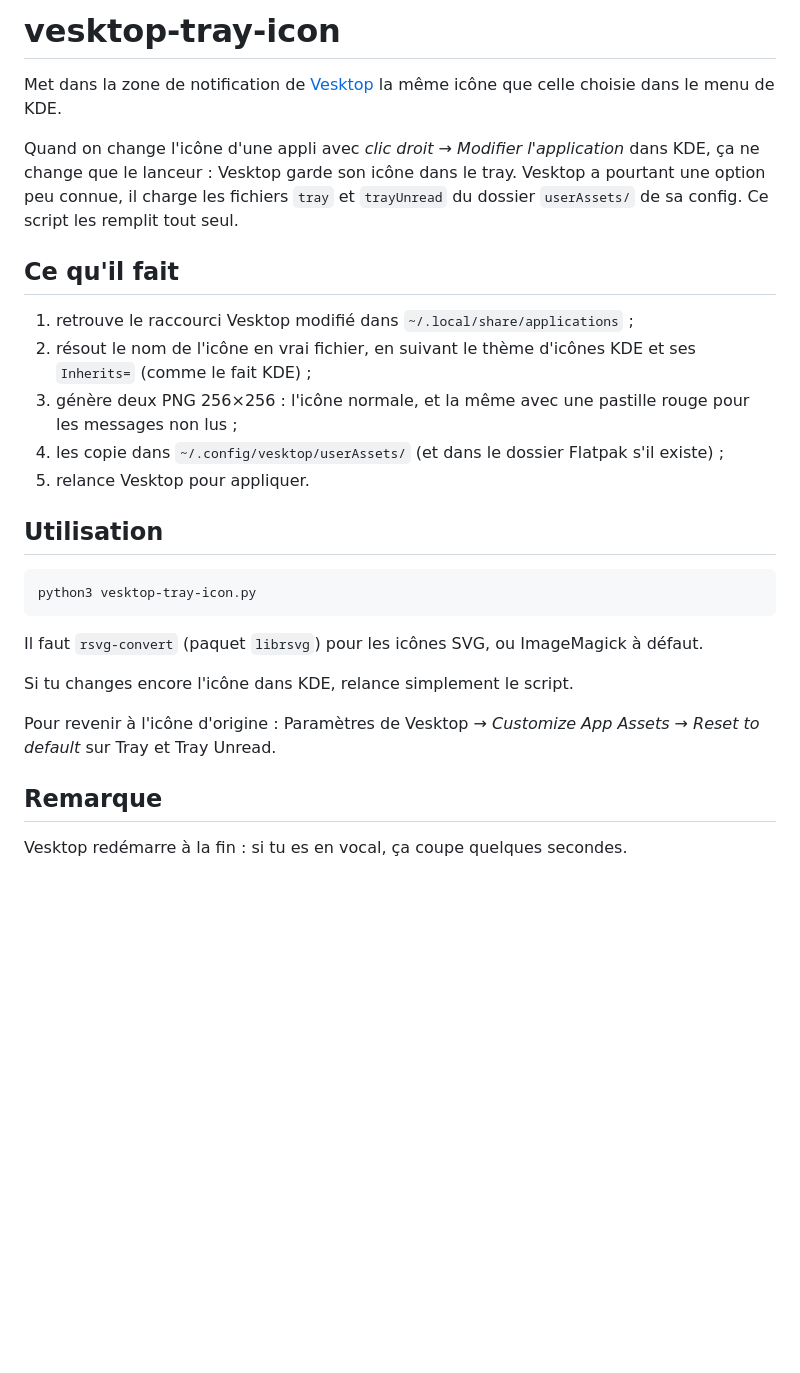
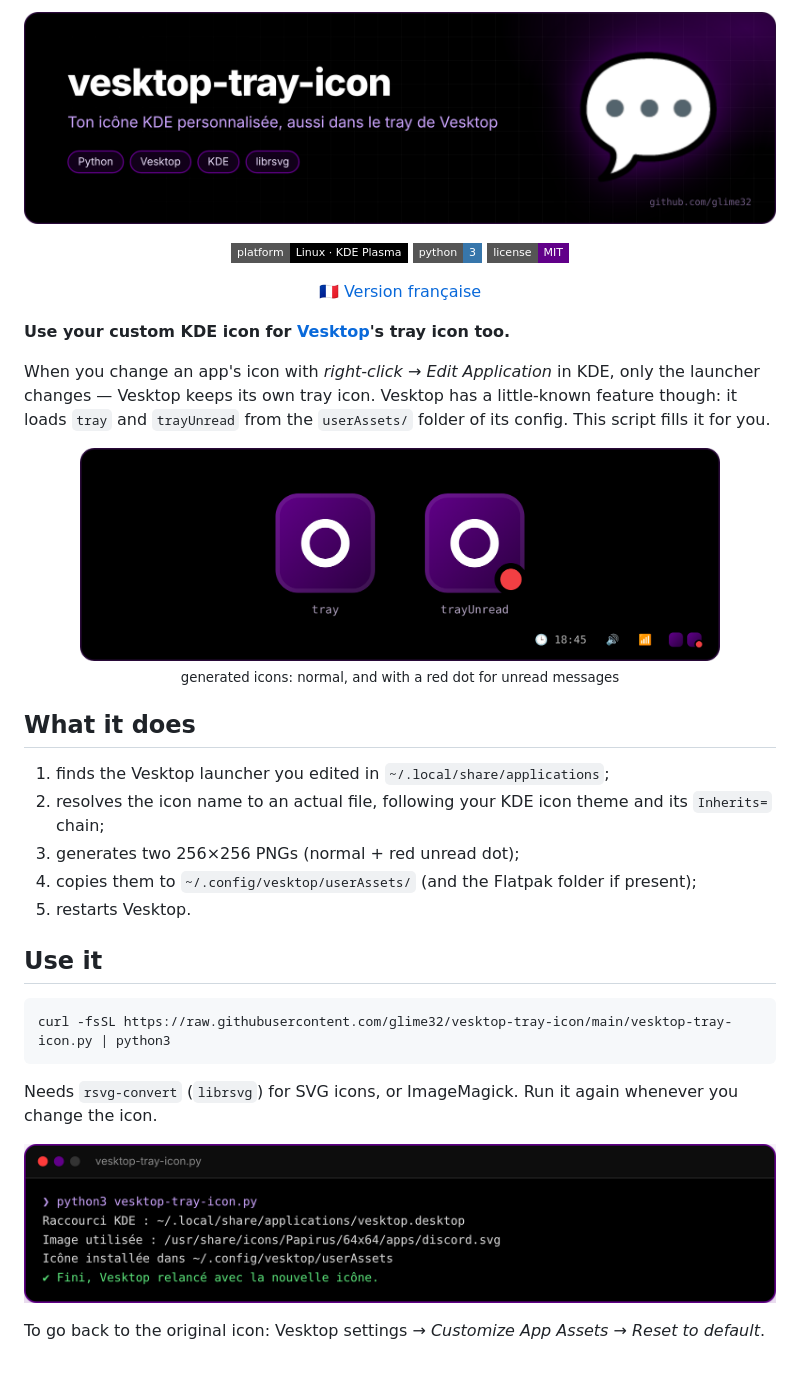
Before and after one commit to glime32/vesktop-tray-icon, a Markdown page: README.md, the part around the change. Rendered like a GitHub page; pictures changed too: docs/banner-vesktop-tray-icon.png (added), docs/vesktop-run.png (added), docs/vesktop-tray.png (added); badges without logos; blank space fills up the shorter version.

Commit message:
README en anglais, captures et visuels

````diff
--- a/README.md
+++ b/README.md
@@ -1,29 +1,31 @@
-# vesktop-tray-icon
+<p align="center"><img src="docs/banner-vesktop-tray-icon.png" alt="vesktop-tray-icon" width="100%"></p>
 
-Met dans la zone de notification de [Vesktop](https://github.com/Vencord/Vesktop) la même icône que celle choisie dans le menu de KDE.
+<p align="center"><img src="https://img.shields.io/badge/platform-Linux%20·%20KDE%20Plasma-000000?style=flat-square" alt="platform"> <img src="https://img.shields.io/badge/python-3-3776ab?style=flat-square" alt="python"> <img src="https://img.shields.io/badge/license-MIT-610089?style=flat-square" alt="license"></p>
 
-Quand on change l'icône d'une appli avec *clic droit → Modifier l'application* dans KDE, ça ne change que le lanceur : Vesktop garde son icône dans le tray. Vesktop a pourtant une option peu connue, il charge les fichiers `tray` et `trayUnread` du dossier `userAssets/` de sa config. Ce script les remplit tout seul.
+<p align="center"><a href="README.fr.md">🇫🇷 Version française</a></p>
 
-## Ce qu'il fait
+**Use your custom KDE icon for [Vesktop](https://github.com/Vencord/Vesktop)'s tray icon too.**
 
-1. retrouve le raccourci Vesktop modifié dans `~/.local/share/applications` ;
-2. résout le nom de l'icône en vrai fichier, en suivant le thème d'icônes KDE et ses `Inherits=` (comme le fait KDE) ;
-3. génère deux PNG 256×256 : l'icône normale, et la même avec une pastille rouge pour les messages non lus ;
-4. les copie dans `~/.config/vesktop/userAssets/` (et dans le dossier Flatpak s'il existe) ;
-5. relance Vesktop pour appliquer.
+When you change an app's icon with *right-click → Edit Application* in KDE, only the launcher changes — Vesktop keeps its own tray icon. Vesktop has a little-known feature though: it loads `tray` and `trayUnread` from the `userAssets/` folder of its config. This script fills it for you.
 
-## Utilisation
+<p align="center"><img src="docs/vesktop-tray.png" width="640" alt="tray and trayUnread"><br><sub>generated icons: normal, and with a red dot for unread messages</sub></p>
+
+## What it does
+
+1. finds the Vesktop launcher you edited in `~/.local/share/applications`;
+2. resolves the icon name to an actual file, following your KDE icon theme and its `Inherits=` chain;
+3. generates two 256×256 PNGs (normal + red unread dot);
+4. copies them to `~/.config/vesktop/userAssets/` (and the Flatpak folder if present);
+5. restarts Vesktop.
+
+## Use it
 
 ```bash
-python3 vesktop-tray-icon.py
+curl -fsSL https://raw.githubusercontent.com/glime32/vesktop-tray-icon/main/vesktop-tray-icon.py | python3
 ```
 
-Il faut `rsvg-convert` (paquet `librsvg`) pour les icônes SVG, ou ImageMagick à défaut.
+Needs `rsvg-convert` (`librsvg`) for SVG icons, or ImageMagick. Run it again whenever you change the icon.
 
-Si tu changes encore l'icône dans KDE, relance simplement le script.
+<p align="center"><img src="docs/vesktop-run.png" width="760" alt="run"></p>
 
-Pour revenir à l'icône d'origine : Paramètres de Vesktop → *Customize App Assets* → *Reset to default* sur Tray et Tray Unread.
-
-## Remarque
-
-Vesktop redémarre à la fin : si tu es en vocal, ça coupe quelques secondes.
+To go back to the original icon: Vesktop settings → *Customize App Assets* → *Reset to default*.
````
Also changed, not shown: README.fr.md (added, +33 -0 lines).
